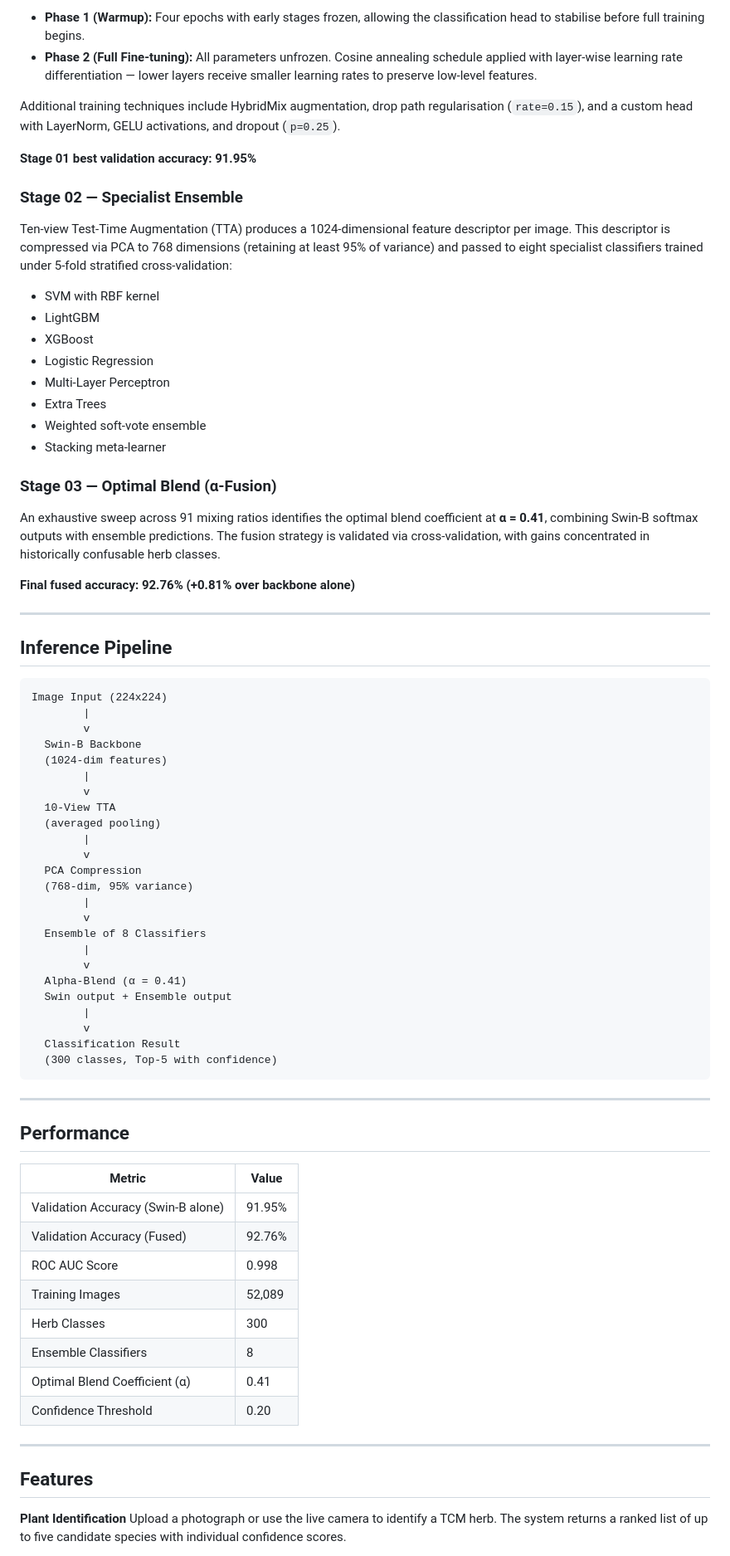
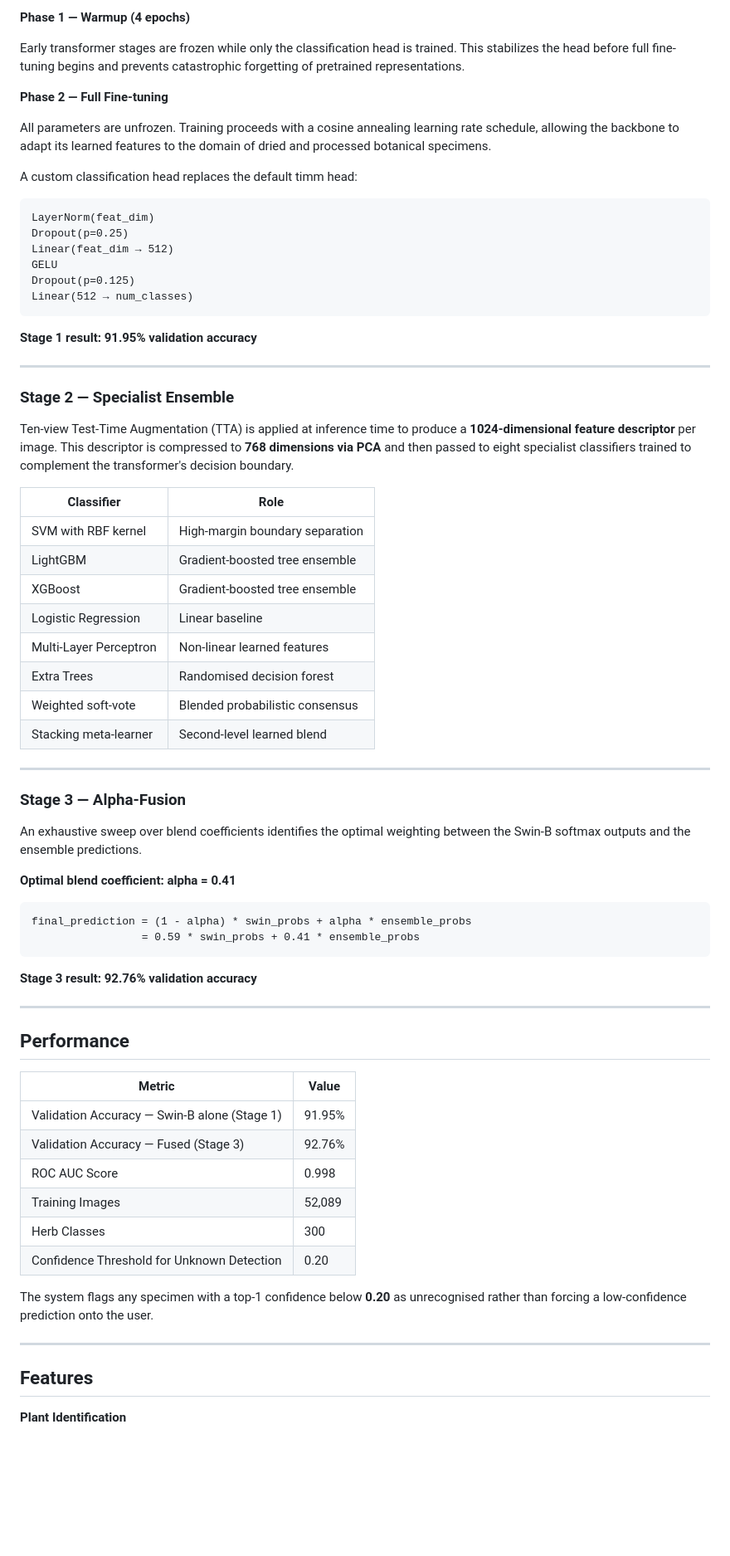
Before and after one commit to suganthangnanavelan/herb-vision, a Markdown page: README.md, the part around one of its changes. Shown at 83% size. GitHub-like rendering; blank space fills up the shorter version.

````diff
--- a/README.md
+++ b/README.md
@@ -62,60 +63,56 @@ A `swin_base_patch4_window7_224` model pretrained on ImageNet-22K (via `timm`) i
 
-- **Phase 1 (Warmup):** Four epochs with early stages frozen, allowing the classification head to stabilise before full training begins.
-- **Phase 2 (Full Fine-tuning):** All parameters unfrozen. Cosine annealing schedule applied with layer-wise learning rate differentiation — lower layers receive smaller learning rates to preserve low-level features.
+**Phase 1 — Warmup (4 epochs)**
 
-Additional training techniques include HybridMix augmentation, drop path regularisation (`rate=0.15`), and a custom head with LayerNorm, GELU activations, and dropout (`p=0.25`).
+Early transformer stages are frozen while only the classification head is trained. This stabilizes the head before full fine-tuning begins and prevents catastrophic forgetting of pretrained representations.
 
-**Stage 01 best validation accuracy: 91.95%**
+**Phase 2 — Full Fine-tuning**
 
-### Stage 02 — Specialist Ensemble
+All parameters are unfrozen. Training proceeds with a cosine annealing learning rate schedule, allowing the backbone to adapt its learned features to the domain of dried and processed botanical specimens.
 
-Ten-view Test-Time Augmentation (TTA) produces a 1024-dimensional feature descriptor per image. This descriptor is compressed via PCA to 768 dimensions (retaining at least 95% of variance) and passed to eight specialist classifiers trained under 5-fold stratified cross-validation:
+A custom classification head replaces the default timm head:
 
-- SVM with RBF kernel
-- LightGBM
-- XGBoost
-- Logistic Regression
-- Multi-Layer Perceptron
-- Extra Trees
-- Weighted soft-vote ensemble
-- Stacking meta-learner
+```
+LayerNorm(feat_dim)
+Dropout(p=0.25)
+Linear(feat_dim → 512)
+GELU
+Dropout(p=0.125)
+Linear(512 → num_classes)
+```
 
-### Stage 03 — Optimal Blend (α-Fusion)
-
-An exhaustive sweep across 91 mixing ratios identifies the optimal blend coefficient at **α = 0.41**, combining Swin-B softmax outputs with ensemble predictions. The fusion strategy is validated via cross-validation, with gains concentrated in historically confusable herb classes.
-
-**Final fused accuracy: 92.76% (+0.81% over backbone alone)**
+**Stage 1 result: 91.95% validation accuracy**
 
 ---
 
-## Inference Pipeline
+### Stage 2 — Specialist Ensemble
+
+Ten-view Test-Time Augmentation (TTA) is applied at inference time to produce a **1024-dimensional feature descriptor** per image. This descriptor is compressed to **768 dimensions via PCA** and then passed to eight specialist classifiers trained to complement the transformer's decision boundary.
+
+| Classifier | Role |
+|---|---|
+| SVM with RBF kernel | High-margin boundary separation |
+| LightGBM | Gradient-boosted tree ensemble |
+| XGBoost | Gradient-boosted tree ensemble |
+| Logistic Regression | Linear baseline |
+| Multi-Layer Perceptron | Non-linear learned features |
+| Extra Trees | Randomised decision forest |
+| Weighted soft-vote | Blended probabilistic consensus |
+| Stacking meta-learner | Second-level learned blend |
+
+---
+
+### Stage 3 — Alpha-Fusion
+
+An exhaustive sweep over blend coefficients identifies the optimal weighting between the Swin-B softmax outputs and the ensemble predictions.
+
+**Optimal blend coefficient: alpha = 0.41**
 
 ```
-Image Input (224x224)
-        |
-        v
-  Swin-B Backbone
-  (1024-dim features)
-        |
-        v
-  10-View TTA
-  (averaged pooling)
-        |
-        v
-  PCA Compression
-  (768-dim, 95% variance)
-        |
-        v
-  Ensemble of 8 Classifiers
-        |
-        v
-  Alpha-Blend (α = 0.41)
-  Swin output + Ensemble output
-        |
-        v
-  Classification Result
-  (300 classes, Top-5 with confidence)
+final_prediction = (1 - alpha) * swin_probs + alpha * ensemble_probs
+                 = 0.59 * swin_probs + 0.41 * ensemble_probs
 ```
+
+**Stage 3 result: 92.76% validation accuracy**
 
 ---
 
@@ -123,19 +120,18 @@ Image Input (224x224)
 
 | Metric | Value |
 |---|---|
-| Validation Accuracy (Swin-B alone) | 91.95% |
-| Validation Accuracy (Fused) | 92.76% |
+| Validation Accuracy — Swin-B alone (Stage 1) | 91.95% |
+| Validation Accuracy — Fused (Stage 3) | 92.76% |
 | ROC AUC Score | 0.998 |
 | Training Images | 52,089 |
 | Herb Classes | 300 |
-| Ensemble Classifiers | 8 |
-| Optimal Blend Coefficient (α) | 0.41 |
-| Confidence Threshold | 0.20 |
+| Confidence Threshold for Unknown Detection | 0.20 |
+
+The system flags any specimen with a top-1 confidence below **0.20** as unrecognised rather than forcing a low-confidence prediction onto the user.
 
 ---
 
 ## Features
 
 **Plant Identification**
-Upload a photograph or use the live camera to identify a TCM herb. The system returns a ranked list of up to five candidate species with individual confidence scores.
 
````
Also changed, not shown: other parts of README.md (+103 -84 lines).
